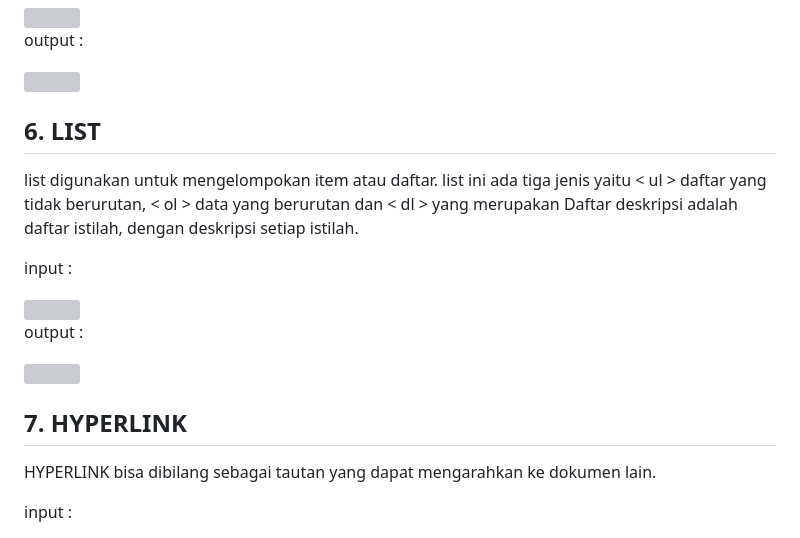
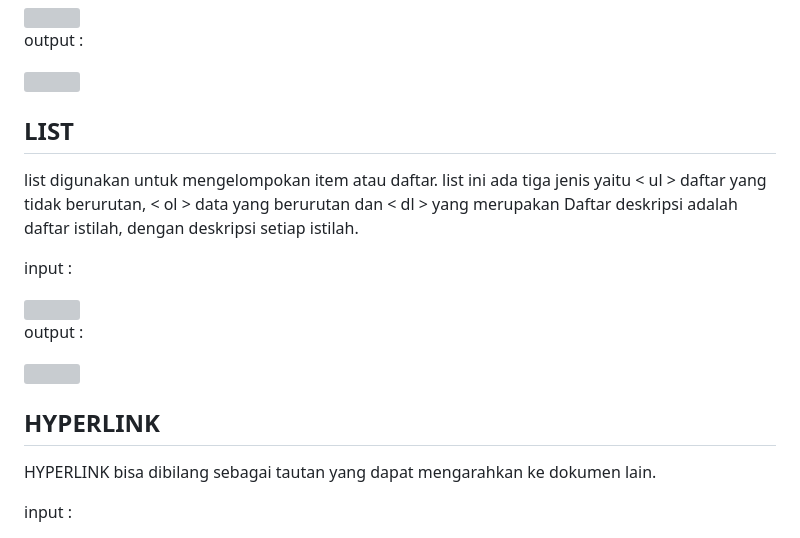
Before and after one commit to IndraAjiyanto/Pemrograman-web1, a Markdown page: README.md, the part around the change printed below. Drawn GitHub-style; grey boxes are pictures that could not be loaded.

```diff
--- a/README.md
+++ b/README.md
@@ -61,14 +61,14 @@
 <img src ="https://github.com/IndraAjiyanto/Pemrograman-web1/assets/136661715/c676d9cc-dd9e-4de8-8edc-4c0a5d3511d4">
 
 
-<h2>6. LIST</h2>
+<h2>LIST</h2>
 <p>list digunakan untuk mengelompokan item atau daftar. list ini ada tiga jenis yaitu < ul > daftar yang tidak berurutan, < ol > data yang berurutan dan < dl > yang merupakan Daftar deskripsi adalah daftar istilah, dengan deskripsi setiap istilah.</dl> </p>
 <p>input :</p>
 <img src="https://github.com/IndraAjiyanto/Pemrograman-web1/assets/136661715/fbc6f3b3-fa86-435a-8197-c7dd6c950134">
 <p>output :</p>
 <img src="https://github.com/IndraAjiyanto/Pemrograman-web1/assets/136661715/1c36ae27-93ac-4a69-8f0c-ede00f956cd1">
 
-<h2>7. HYPERLINK</h2>
+<h2>HYPERLINK</h2>
 <p>HYPERLINK bisa dibilang sebagai tautan yang dapat mengarahkan ke dokumen lain.</p>
 <p>input :</p>
 <img src="https://github.com/IndraAjiyanto/Pemrograman-web1/assets/136661715/0e6b1192-ffa3-4a3d-8b3f-8d67fd24d2e0">
```
Also changed, not shown: other parts of README.md (+77 -5 lines).
